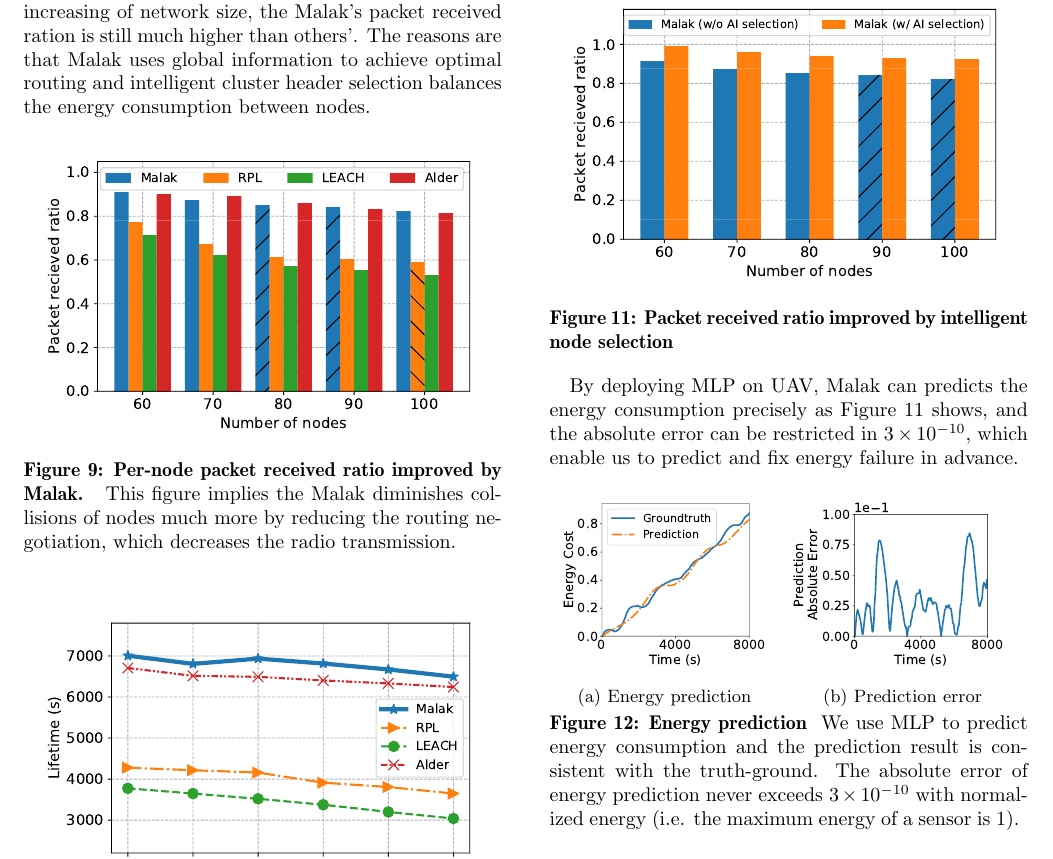
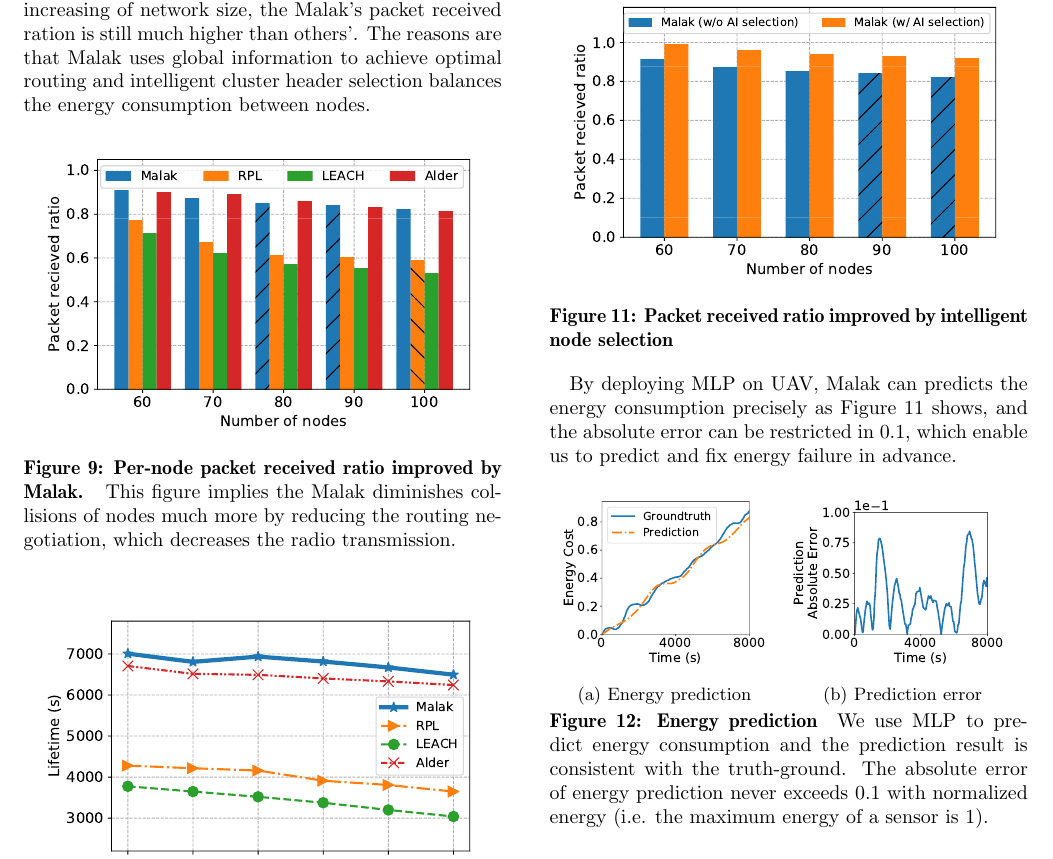
Before and after one commit to fcmlau/SDWN, a LaTeX paper (UAV-SDWSN.tex, which reads Evaluation.tex): part of page 12 of 16, cut so that both start at the same text. Compiled offline with pdfLaTeX.

Commit message:
fix typo in Evaluation

```diff
--- a/Evaluation.tex
+++ b/Evaluation.tex
@@ -145,7 +145,7 @@ received ratio achieves almost 100\%.
 
 By deploying MLP on UAV, {\sdn} can predicts the energy consumption precisely as
 Figure~\ref{fig:ai_selection} shows, and the absolute error can be restricted in
-$3\times10^{-10}$, which enable us to predict and fix energy failure in advance.
+$0.1$, which enable us to predict and fix energy failure in advance.
 
 \begin{figure}[htbp]
 	\centering
@@ -164,7 +164,7 @@ $3\times10^{-10}$, which enable us to predict and fix energy failure in advance.
 		\textnormal{
 			We use MLP to predict energy consumption and the
 			prediction result is consistent with the truth-ground.  The absolute
-			error of energy prediction never exceeds $3\times10^{-10}$ with normalized energy
+			error of energy prediction never exceeds $0.1$ with normalized energy
 			(i.e. the maximum energy of a sensor is 1).
 		}
 	}
```
Also changed, not shown: Evaluation.tex (2 more changed lines).
